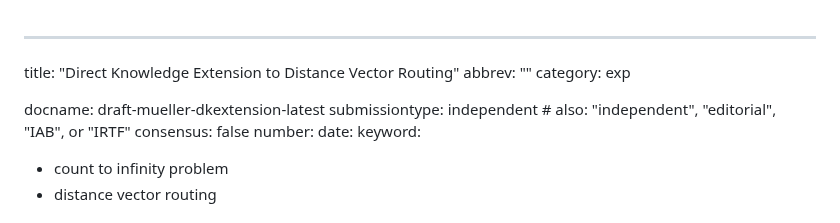
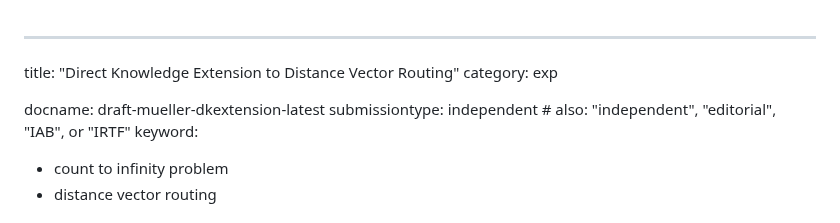
Before and after one commit to Sebastianmueller22/network-protocol, a Markdown page: draft-mueller-dkextension.md, the part around the change. GitHub-like rendering.

```diff
--- a/draft-mueller-dkextension.md
+++ b/draft-mueller-dkextension.md
@@ -1,13 +1,9 @@
 ---
 title: "Direct Knowledge Extension to Distance Vector Routing"
-abbrev: ""
 category: exp
 
 docname: draft-mueller-dkextension-latest
 submissiontype: independent  # also: "independent", "editorial", "IAB", or "IRTF"
-consensus: false
-number:
-date:
 keyword:
  - count to infinity problem
  - distance vector routing
```
